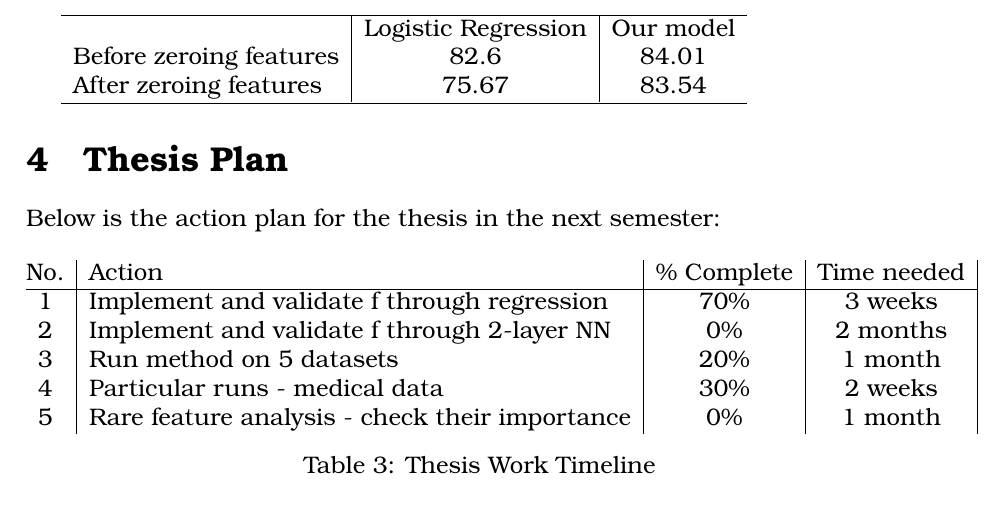
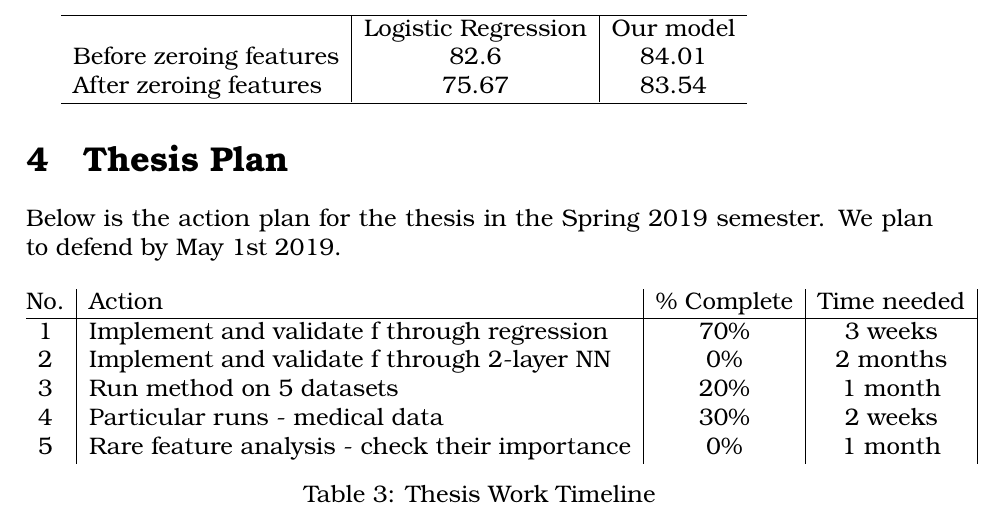
Before and after one commit to RamkishanPanthena/Thesis-Proposal, a LaTeX document (main_v2.tex, which reads plan.tex): part of page 8 of 9, cut so that both start at the same text. Compiled offline with pdfLaTeX.

Commit message:
restructure proposal

```diff
--- a/plan.tex
+++ b/plan.tex
@@ -1,6 +1,6 @@
 \section{Thesis Plan}
 
-Below is the action plan for the thesis in the next semester:
+Below is the action plan for the thesis in the Spring 2019 semester. We plan to defend by May 1st 2019.
 
 \begin{table}[htbp]
 \begin{tabular}{@{}c|l|c|c|@{}}
```
